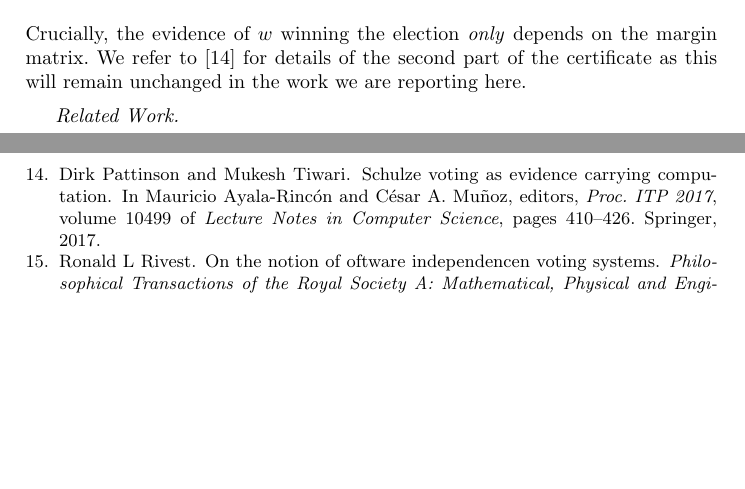
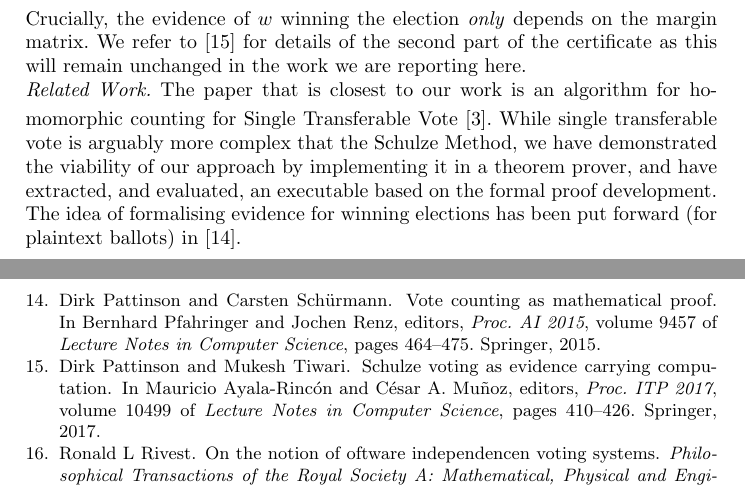
Before and after one commit to mukeshtiwari/EncryptionSchulze, a LaTeX thesis (paper/homomorphic-schulze.tex): two parts of pages 3 and 16 of 19, joined at a grey line, cut so that both start at the same text, the shorter picture padded with empty space. Compiled offline with pdfLaTeX.

Commit message:
analysis section

```diff
--- a/paper/homomorphic-schulze.tex
+++ b/paper/homomorphic-schulze.tex
@@ -192,7 +192,15 @@ In general, every election has purpose to elect candidates based on cast
   part of the certificate as this will remain unchanged in the work
   we are reporting here.
 
-  \smallskip\emph{Related Work.}
+\noindent\smallskip\emph{Related Work.} The paper that is closest to
+our work is an algorithm for homomorphic counting for Single
+Transferable Vote \cite{Benaloh:2009:SSC}. While single transferable
+vote is arguably more complex that the Schulze Method, we have
+demonstrated the viability of our approach by implementing it in a
+theorem prover, and have extracted, and evaluated, an executable
+based on the formal proof development. The idea of formalising
+evidence for winning elections has been put forward (for plaintext
+ballots) in \cite{Pattinson:2015:VCM}.
 
 \section{Verifiable Homomorphic Tallying}
 \texttt{
```
Also changed, not shown: paper/homomorphic-schulze.tex (2 more changed lines).
